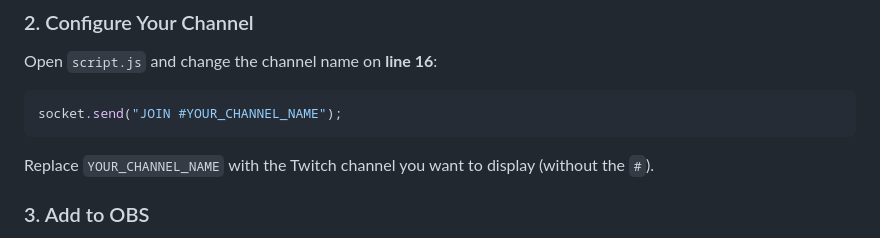
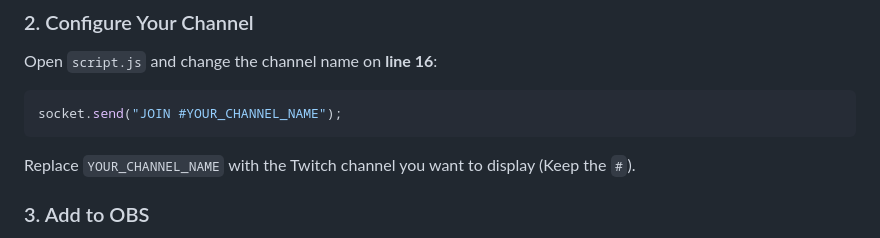
Before and after one commit to Amdan808/twitch-chatbox, a Markdown page: readme.md, the part around the change. Rendered like a GitHub page.

Commit message:
Update channel name instruction in readme
Clarified instructions for replacing channel name in readme.

````diff
--- a/readme.md
+++ b/readme.md
@@ -33,7 +33,7 @@ Open `script.js` and change the channel name on **line 16**:
 socket.send("JOIN #YOUR_CHANNEL_NAME");
 ```
 
-Replace `YOUR_CHANNEL_NAME` with the Twitch channel you want to display (without the `#`).
+Replace `YOUR_CHANNEL_NAME` with the Twitch channel you want to display (Keep the `#`).
 
 ### 3. Add to OBS
 
````
